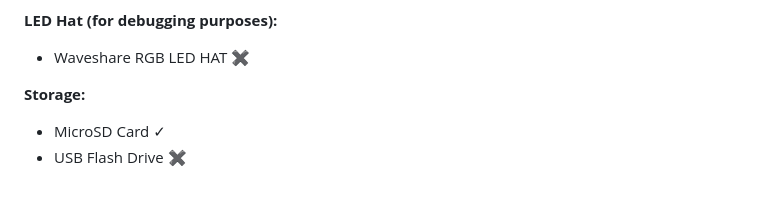
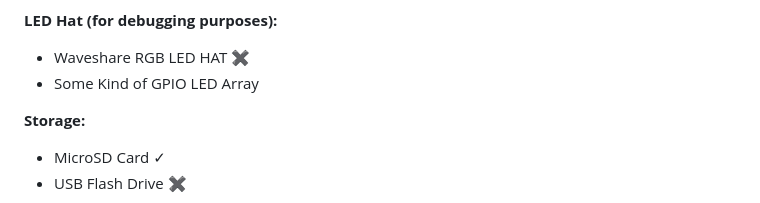
Before and after one commit to SpotlightForBugs/NetFang, a Markdown page: README.md, the part around the change. Drawn GitHub-style.

```diff
--- a/.github/README.md
+++ b/README.md
@@ -36,6 +36,7 @@ The following hardware is supported (✓ = Done, ✖ = In progress):
 **LED Hat (for debugging purposes):**
 
 - Waveshare RGB LED HAT ✖
+- Some Kind of GPIO LED Array
 
 **Storage:**
 
```
